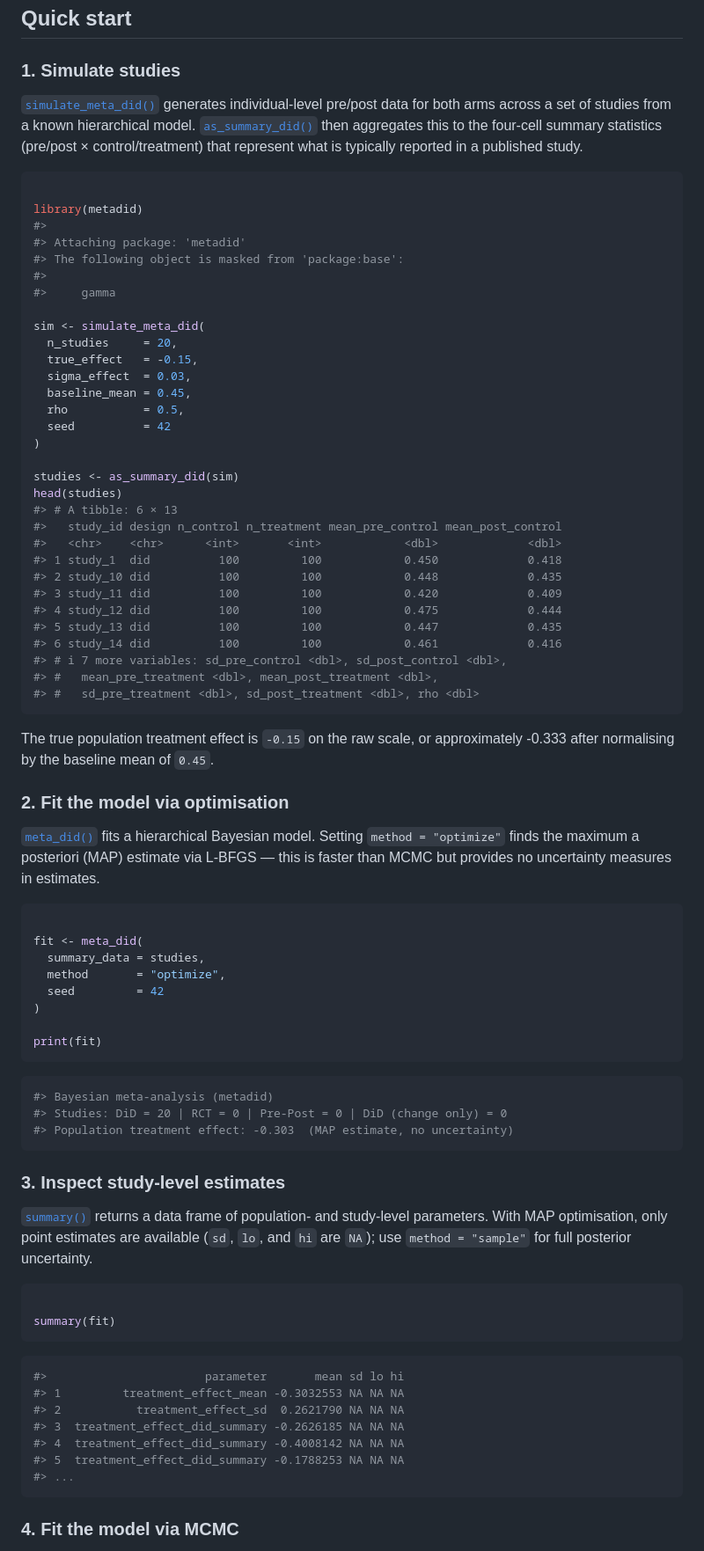
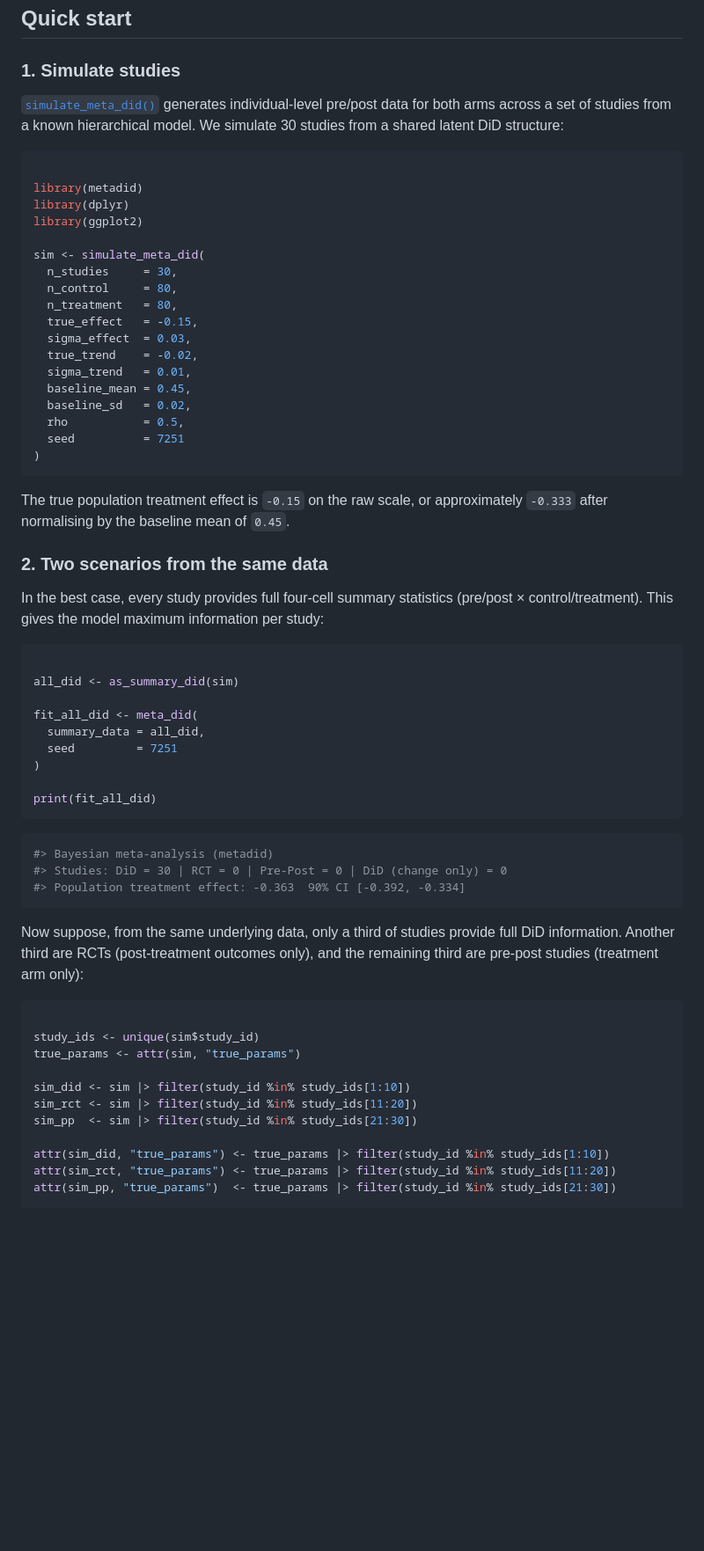
Before and after one commit to ben18785/metadid, a Markdown page: index.md, the part around the change printed below. Shown: that part at 88% size. Rendered like a GitHub page; blank space fills up the shorter version.

Commit message:
Deploying to gh-pages from @ ben18785/metadid@866105cd9e8af40488d1e6dc85ced024ea28f390 🚀

````diff
--- a/index.md
+++ b/index.md
@@ -181,94 +181,72 @@ pak::pak("ben18785/metadid")
 
 [`simulate_meta_did()`](https://ben18785.github.io/metadid/reference/simulate_meta_did.md)
 generates individual-level pre/post data for both arms across a set of
-studies from a known hierarchical model.
-[`as_summary_did()`](https://ben18785.github.io/metadid/reference/as_summary_did.md)
-then aggregates this to the four-cell summary statistics (pre/post ×
-control/treatment) that represent what is typically reported in a
-published study.
+studies from a known hierarchical model. We simulate 30 studies from a
+shared latent DiD structure:
 
 ``` r
 
 library(metadid)
-#>
-#> Attaching package: 'metadid'
-#> The following object is masked from 'package:base':
-#>
-#>     gamma
+library(dplyr)
+library(ggplot2)
 
 sim <- simulate_meta_did(
-  n_studies     = 20,
+  n_studies     = 30,
+  n_control     = 80,
+  n_treatment   = 80,
   true_effect   = -0.15,
   sigma_effect  = 0.03,
+  true_trend    = -0.02,
+  sigma_trend   = 0.01,
   baseline_mean = 0.45,
+  baseline_sd   = 0.02,
   rho           = 0.5,
-  seed          = 42
+  seed          = 7251
 )
-
-studies <- as_summary_did(sim)
-head(studies)
-#> # A tibble: 6 × 13
-#>   study_id design n_control n_treatment mean_pre_control mean_post_control
-#>   <chr>    <chr>      <int>       <int>            <dbl>             <dbl>
-#> 1 study_1  did          100         100            0.450             0.418
-#> 2 study_10 did          100         100            0.448             0.435
-#> 3 study_11 did          100         100            0.420             0.409
-#> 4 study_12 did          100         100            0.475             0.444
-#> 5 study_13 did          100         100            0.447             0.435
-#> 6 study_14 did          100         100            0.461             0.416
-#> # ℹ 7 more variables: sd_pre_control <dbl>, sd_post_control <dbl>,
-#> #   mean_pre_treatment <dbl>, mean_post_treatment <dbl>,
-#> #   sd_pre_treatment <dbl>, sd_post_treatment <dbl>, rho <dbl>
 ```
 
 The true population treatment effect is `-0.15` on the raw scale, or
-approximately -0.333 after normalising by the baseline mean of `0.45`.
+approximately `-0.333` after normalising by the baseline mean of `0.45`.
 
-### 2. Fit the model via optimisation
+### 2. Two scenarios from the same data
 
-[`meta_did()`](https://ben18785.github.io/metadid/reference/meta_did.md)
-fits a hierarchical Bayesian model. Setting `method = "optimize"` finds
-the maximum a posteriori (MAP) estimate via L-BFGS — this is faster than
-MCMC but provides no uncertainty measures in estimates.
+In the best case, every study provides full four-cell summary statistics
+(pre/post × control/treatment). This gives the model maximum information
+per study:
 
 ``` r
 
-fit <- meta_did(
-  summary_data = studies,
-  method       = "optimize",
-  seed         = 42
+all_did <- as_summary_did(sim)
+
+fit_all_did <- meta_did(
+  summary_data = all_did,
+  seed         = 7251
 )
 
-print(fit)
+print(fit_all_did)
 ```
 
 ``` R
 #> Bayesian meta-analysis (metadid)
-#> Studies: DiD = 20 | RCT = 0 | Pre-Post = 0 | DiD (change only) = 0
-#> Population treatment effect: -0.303  (MAP estimate, no uncertainty)
+#> Studies: DiD = 30 | RCT = 0 | Pre-Post = 0 | DiD (change only) = 0
+#> Population treatment effect: -0.363  90% CI [-0.392, -0.334]
 ```
 
-### 3. Inspect study-level estimates
-
-[`summary()`](https://rdrr.io/r/base/summary.html) returns a data frame
-of population- and study-level parameters. With MAP optimisation, only
-point estimates are available (`sd`, `lo`, and `hi` are `NA`); use
-`method = "sample"` for full posterior uncertainty.
+Now suppose, from the same underlying data, only a third of studies
+provide full DiD information. Another third are RCTs (post-treatment
+outcomes only), and the remaining third are pre-post studies (treatment
+arm only):
 
 ``` r
 
-summary(fit)
-```
+study_ids <- unique(sim$study_id)
+true_params <- attr(sim, "true_params")
 
-``` R
-#>                       parameter       mean sd lo hi
-#> 1         treatment_effect_mean -0.3032553 NA NA NA
-#> 2           treatment_effect_sd  0.2621790 NA NA NA
-#> 3  treatment_effect_did_summary -0.2626185 NA NA NA
-#> 4  treatment_effect_did_summary -0.4008142 NA NA NA
-#> 5  treatment_effect_did_summary -0.1788253 NA NA NA
-#> ...
-```
+sim_did <- sim |> filter(study_id %in% study_ids[1:10])
+sim_rct <- sim |> filter(study_id %in% study_ids[11:20])
+sim_pp  <- sim |> filter(study_id %in% study_ids[21:30])
 
-### 4. Fit the model via MCMC
+attr(sim_did, "true_params") <- true_params |> filter(study_id %in% study_ids[1:10])
+attr(sim_rct, "true_params") <- true_params |> filter(study_id %in% study_ids[11:20])
+attr(sim_pp, "true_params")  <- true_params |> filter(study_id %in% study_ids[21:30])
 
````
Also changed, not shown: other parts of index.md (+53 -32 lines), reference/figures/README-comparison.png (added), reference/figures/README-pp-check-cdf-1.png, reference/figures/README-pp-check-effects-1.png, 4 other files.
